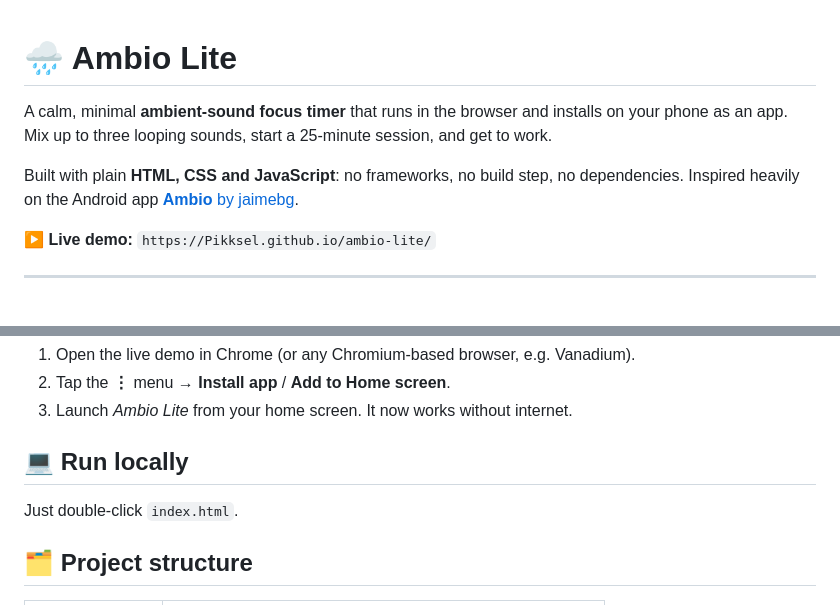
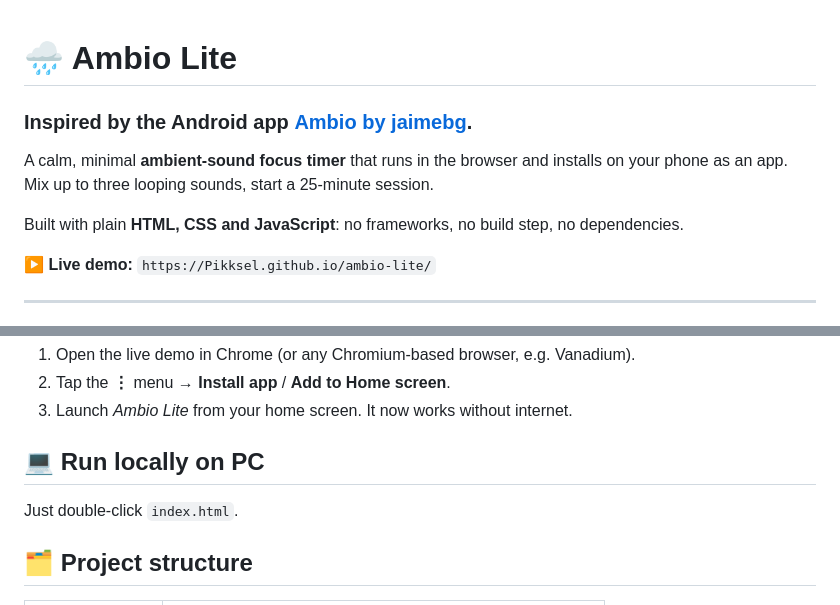
Before and after one commit to Pikksel/ambio-lite, a Markdown page: README.md, 2 parts joined by grey strips. Drawn GitHub-style.

```diff
--- a/README.md
+++ b/README.md
@@ -1,10 +1,12 @@
 # 🌧️ Ambio Lite
 
+### Inspired by the Android app [**Ambio** by jaimebg](https://github.com/jaimebg/Ambio).
+
 A calm, minimal **ambient-sound focus timer** that runs in the browser and installs on your phone as an app.
-Mix up to three looping sounds, start a 25-minute session, and get to work.
+Mix up to three looping sounds, start a 25-minute session.
 
 Built with plain **HTML, CSS and JavaScript**: no frameworks, no build step, no dependencies.
-Inspired heavily on the Android app [**Ambio** by jaimebg](https://github.com/jaimebg/Ambio).
+
 
 <!-- Replace with your GitHub Pages URL after deploying -->
 **▶ Live demo:** `https://Pikksel.github.io/ambio-lite/`
@@ -26,10 +28,9 @@ Inspired heavily on the Android app [**Ambio** by jaimebg](https://github.com/ja
 2. Tap the **⋮** menu → **Install app** / **Add to Home screen**.
 3. Launch *Ambio Lite* from your home screen. It now works without internet.
 
-## 💻 Run locally
+## 💻 Run locally on PC
 
 Just double-click `index.html`.
-
 
 ## 🗂️ Project structure
 
```
